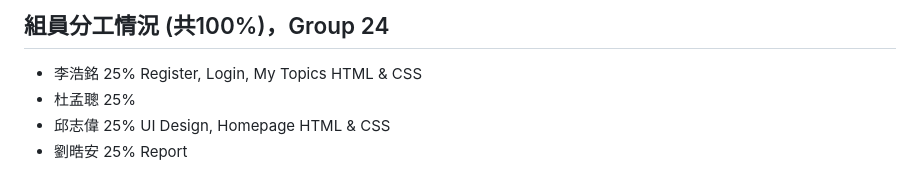
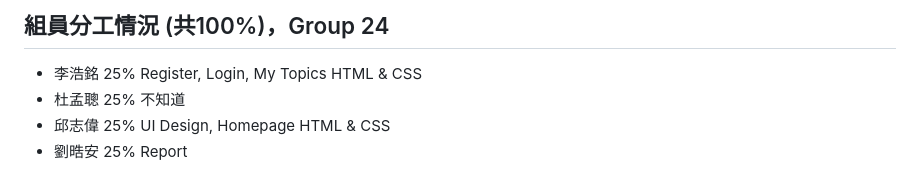
Before and after one commit to Ming119/CSIE5210_Web_Team24, a Markdown page: HW_Report/Week03.md, the part around the change. GitHub-like rendering.

```diff
--- a/HW_Report/Week03.md
+++ b/HW_Report/Week03.md
@@ -58,6 +58,6 @@
 
 ## 組員分工情況 (共100%)，Group 24
 - 李浩銘 25% Register, Login, My Topics HTML & CSS
-- 杜孟聰 25%
+- 杜孟聰 25% 不知道
 - 邱志偉 25% UI Design, Homepage HTML & CSS
 - 劉晧安 25% Report
```
